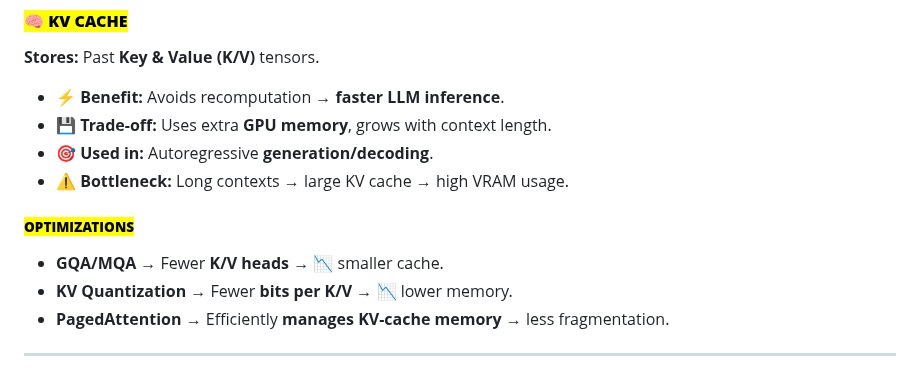
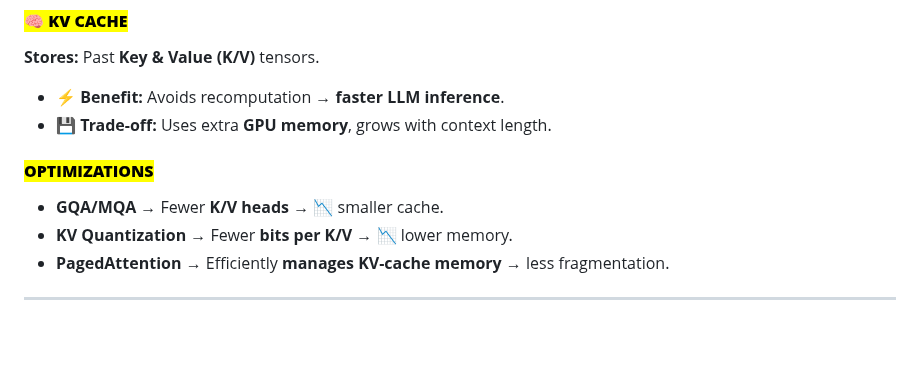
Before and after one commit to jai92xi/Xi_Notes, a Markdown page: notes/1CheatSheet.md, the part around the change. Rendered like a GitHub page; blank space fills up the shorter version.

```diff
--- a/notes/1CheatSheet.md
+++ b/notes/1CheatSheet.md
@@ -50,11 +50,9 @@ Hallucination happens when the **retrieved context doesn't contain enough releva
 **Stores:** Past **Key & Value (K/V)** tensors.
 - ⚡ **Benefit:** Avoids recomputation → **faster LLM inference**.
 - 💾 **Trade-off:** Uses extra **GPU memory**, grows with context length.
-- 🎯 **Used in:** Autoregressive **generation/decoding**.
-- ⚠️ **Bottleneck:** Long contexts → large KV cache → high VRAM usage.
 
-###### <mark>**OPTIMIZATIONS**</mark>
- - **GQA/MQA** → Fewer **K/V heads** → 📉 smaller cache.
+#### <mark>**OPTIMIZATIONS**</mark>
+- **GQA/MQA** → Fewer **K/V heads** → 📉 smaller cache.
 - **KV Quantization** → Fewer **bits per K/V** → 📉 lower memory.
 - **PagedAttention** → Efficiently **manages KV-cache memory** → less fragmentation.
 
```
